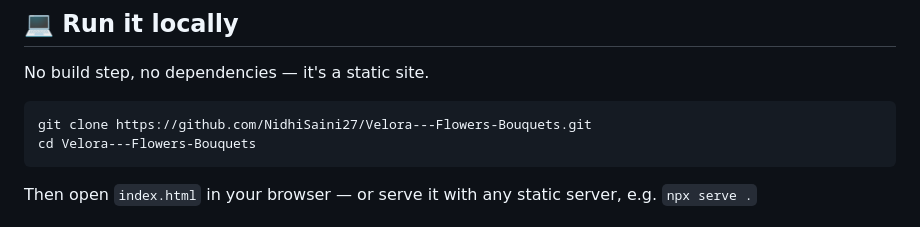
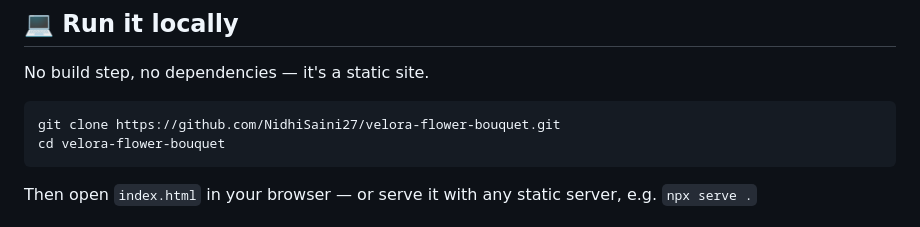
Before and after one commit to NidhiSaini27/Velora---Flowers-Bouquets, a Markdown page: README.md, the part around the change. GitHub-like rendering.

````diff
--- a/README.md
+++ b/README.md
@@ -46,8 +46,8 @@ Velora is a **drag-and-drop bouquet builder** I made because fixed, ready-made b
 No build step, no dependencies — it's a static site.
 
 ```
-git clone https://github.com/NidhiSaini27/Velora---Flowers-Bouquets.git
-cd Velora---Flowers-Bouquets
+git clone https://github.com/NidhiSaini27/velora-flower-bouquet.git
+cd velora-flower-bouquet
 ```
 
 Then open `index.html` in your browser — or serve it with any static server, e.g. `npx serve .`
````
